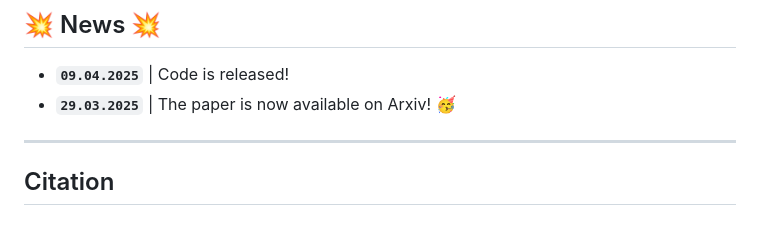
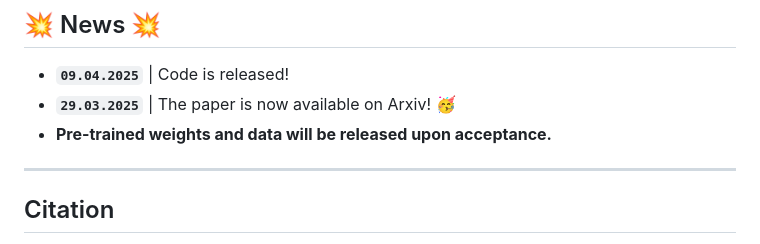
Before and after one commit to milad1378yz/MOTFM, a Markdown page: README.md, the part around the change. Drawn GitHub-style.

Commit message:
Add note about upcoming release of pre-trained weights and data in README

```diff
--- a/README.md
+++ b/README.md
@@ -108,6 +108,7 @@ Below are explanations of the arguments:
 ## 💥 News 💥
 - **`09.04.2025`** | Code is released!
 - **`29.03.2025`** | The paper is now available on Arxiv! 🥳
+- **Pre-trained weights and data will be released upon acceptance.**
 
 ---
 
```
